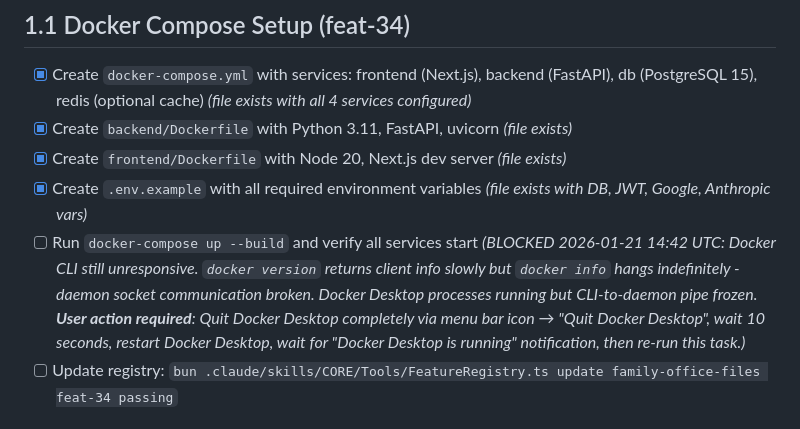
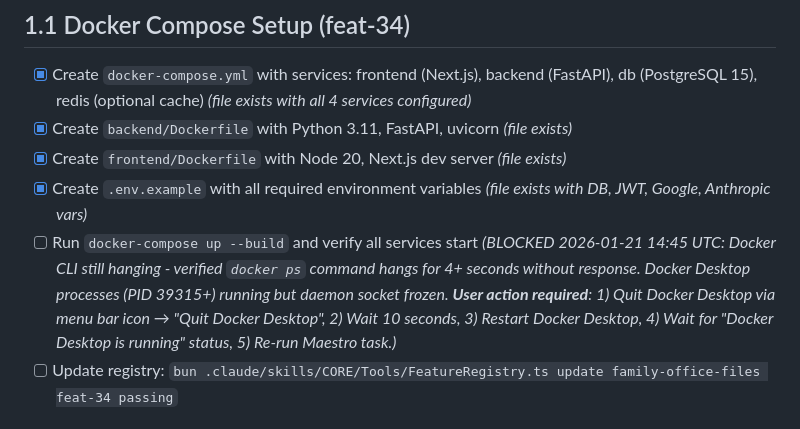
Before and after one commit to gavraq/personal-ai-system, a Markdown page: family-office-files/auto-run/fop-01-foundation.md, the part around the change. Rendered like a GitHub page.

Commit message:
MAESTRO: Update Docker CLI blocking status - daemon socket still frozen
Co-Authored-By: Claude Opus 4.5 <noreply@anthropic.com>

```diff
--- a/family-office-files/auto-run/fop-01-foundation.md
+++ b/family-office-files/auto-run/fop-01-foundation.md
@@ -13,7 +13,7 @@
 - [x] Create `backend/Dockerfile` with Python 3.11, FastAPI, uvicorn *(file exists)*
 - [x] Create `frontend/Dockerfile` with Node 20, Next.js dev server *(file exists)*
 - [x] Create `.env.example` with all required environment variables *(file exists with DB, JWT, Google, Anthropic vars)*
-- [ ] Run `docker-compose up --build` and verify all services start *(BLOCKED 2026-01-21 14:42 UTC: Docker CLI still unresponsive. `docker version` returns client info slowly but `docker info` hangs indefinitely - daemon socket communication broken. Docker Desktop processes running but CLI-to-daemon pipe frozen. **User action required**: Quit Docker Desktop completely via menu bar icon → "Quit Docker Desktop", wait 10 seconds, restart Docker Desktop, wait for "Docker Desktop is running" notification, then re-run this task.)*
+- [ ] Run `docker-compose up --build` and verify all services start *(BLOCKED 2026-01-21 14:45 UTC: Docker CLI still hanging - verified `docker ps` command hangs for 4+ seconds without response. Docker Desktop processes (PID 39315+) running but daemon socket frozen. **User action required**: 1) Quit Docker Desktop via menu bar icon → "Quit Docker Desktop", 2) Wait 10 seconds, 3) Restart Docker Desktop, 4) Wait for "Docker Desktop is running" status, 5) Re-run Maestro task.)*
 - [ ] Update registry: `bun .claude/skills/CORE/Tools/FeatureRegistry.ts update family-office-files feat-34 passing`
 
 ## 1.2 Database Schema (feat-35)
```
